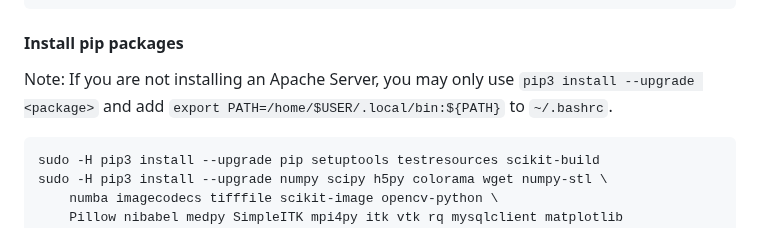
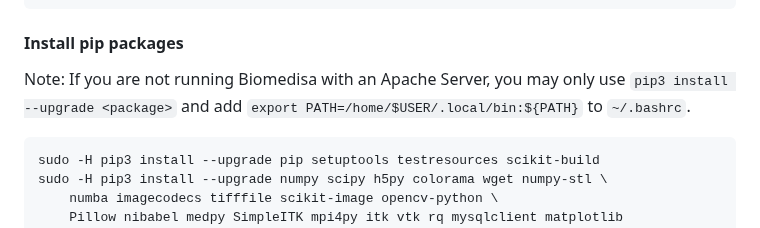
Before and after one commit to biomedisa/biomedisa, a Markdown page: README/ubuntu2204_cuda11.8.md, the part around the change. Drawn GitHub-style.

````diff
--- a/README/ubuntu2204_cuda11.8.md
+++ b/README/ubuntu2204_cuda11.8.md
@@ -23,7 +23,7 @@ sudo apt-get install libsm6 libxrender-dev libmysqlclient-dev pkg-config \
 ```
 
 #### Install pip packages
-Note: If you are not installing an Apache Server, you may only use `pip3 install --upgrade <package>` and add `export PATH=/home/$USER/.local/bin:${PATH}` to `~/.bashrc`.
+Note: If you are not running Biomedisa with an Apache Server, you may only use `pip3 install --upgrade <package>` and add `export PATH=/home/$USER/.local/bin:${PATH}` to `~/.bashrc`.
 ```
 sudo -H pip3 install --upgrade pip setuptools testresources scikit-build
 sudo -H pip3 install --upgrade numpy scipy h5py colorama wget numpy-stl \
````
